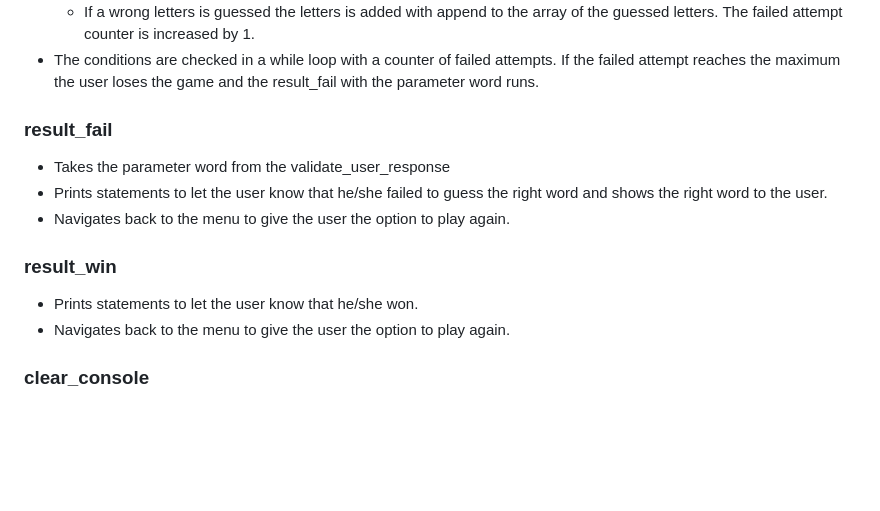
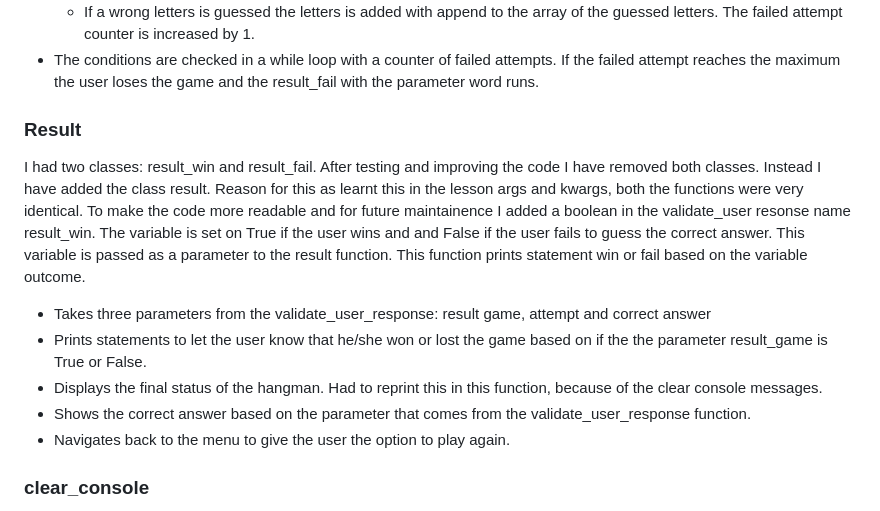
Before and after one commit to JSaprah/hangman, a Markdown page: README.md, the part around the change. Drawn GitHub-style; blank space fills up the shorter version.

Commit message:
Add contect for result function to the readme file

```diff
--- a/README.md
+++ b/README.md
@@ -65,16 +65,17 @@ The libraries that were imported during the project are:
     * If a wrong letters is guessed the letters is added with append to the array of the guessed letters. The failed attempt counter is increased by 1.
 * The conditions are checked in a while loop with a counter of failed attempts. If the failed attempt reaches the maximum the user loses the game and the result_fail with the parameter word runs.
 
-### **result_fail**
 
-* Takes the parameter word from the validate_user_response
-* Prints statements to let the user know that he/she failed to guess the right word and shows the right word to the user.
+### **Result**
+
+I had two classes: result_win and result_fail. After testing and improving the code I have removed both classes. Instead I have added the class result. Reason for this as learnt this in the lesson args and kwargs, both the functions were very identical. To make the code more readable and for future maintainence I added a boolean in the validate_user resonse name result_win. The variable is set on True if the user wins and and False if the user fails to guess the correct answer. This variable is passed as a parameter to the result function. This function prints statement win or fail based on the variable outcome.
+
+* Takes three parameters from the validate_user_response: result game, attempt and correct answer
+* Prints statements to let the user know that he/she won or lost the game based on if the the parameter result_game is True or False.
+* Displays the final status of the hangman. Had to reprint this in this function, because of the clear console messages.
+* Shows the correct answer based on the parameter that comes from the validate_user_response function.
 * Navigates back to the menu to give the user the option to play again.
 
-### **result_win**
-
-* Prints statements to let the user know that he/she won.
-* Navigates back to the menu to give the user the option to play again.
 
 
 ### **clear_console**
```
